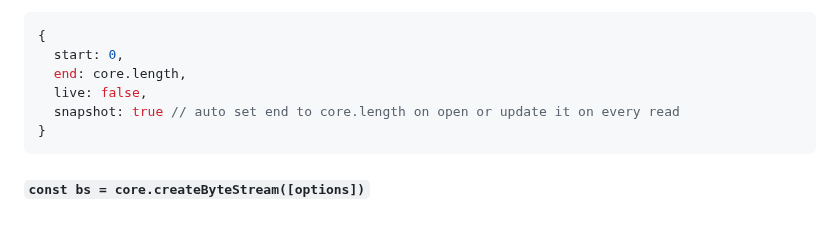
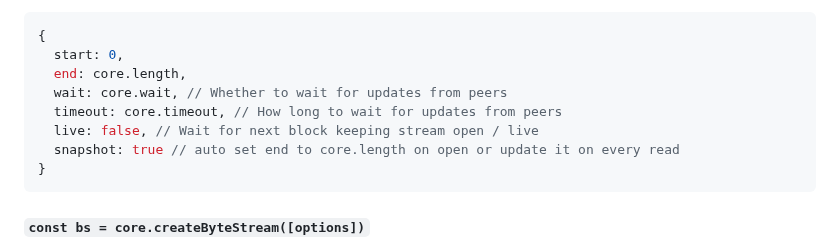
Before and after one commit to holepunchto/hypercore, a Markdown page: README.md, the part around the change. Rendered like a GitHub page; blank space fills up the shorter version.

Commit message:
Document `wait` & `timeout` for `core.createReadStream()`
Included a bit more context for the `live` option as well.

````diff
--- a/README.md
+++ b/README.md
@@ -239,7 +239,9 @@ for await (const data of fullStream) {
 {
   start: 0,
   end: core.length,
-  live: false,
+  wait: core.wait, // Whether to wait for updates from peers
+  timeout: core.timeout, // How long to wait for updates from peers
+  live: false, // Wait for next block keeping stream open / live
   snapshot: true // auto set end to core.length on open or update it on every read
 }
 ```
````
